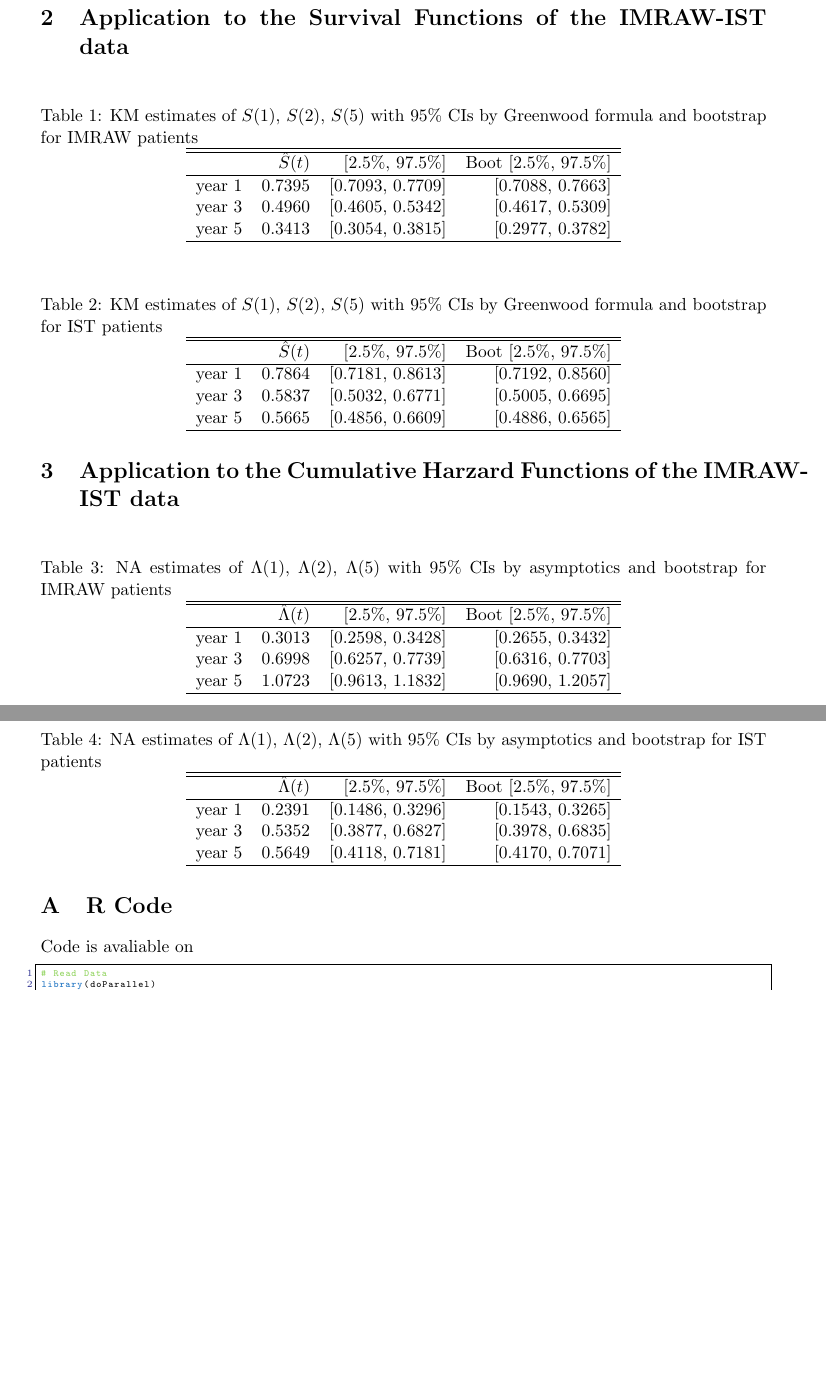
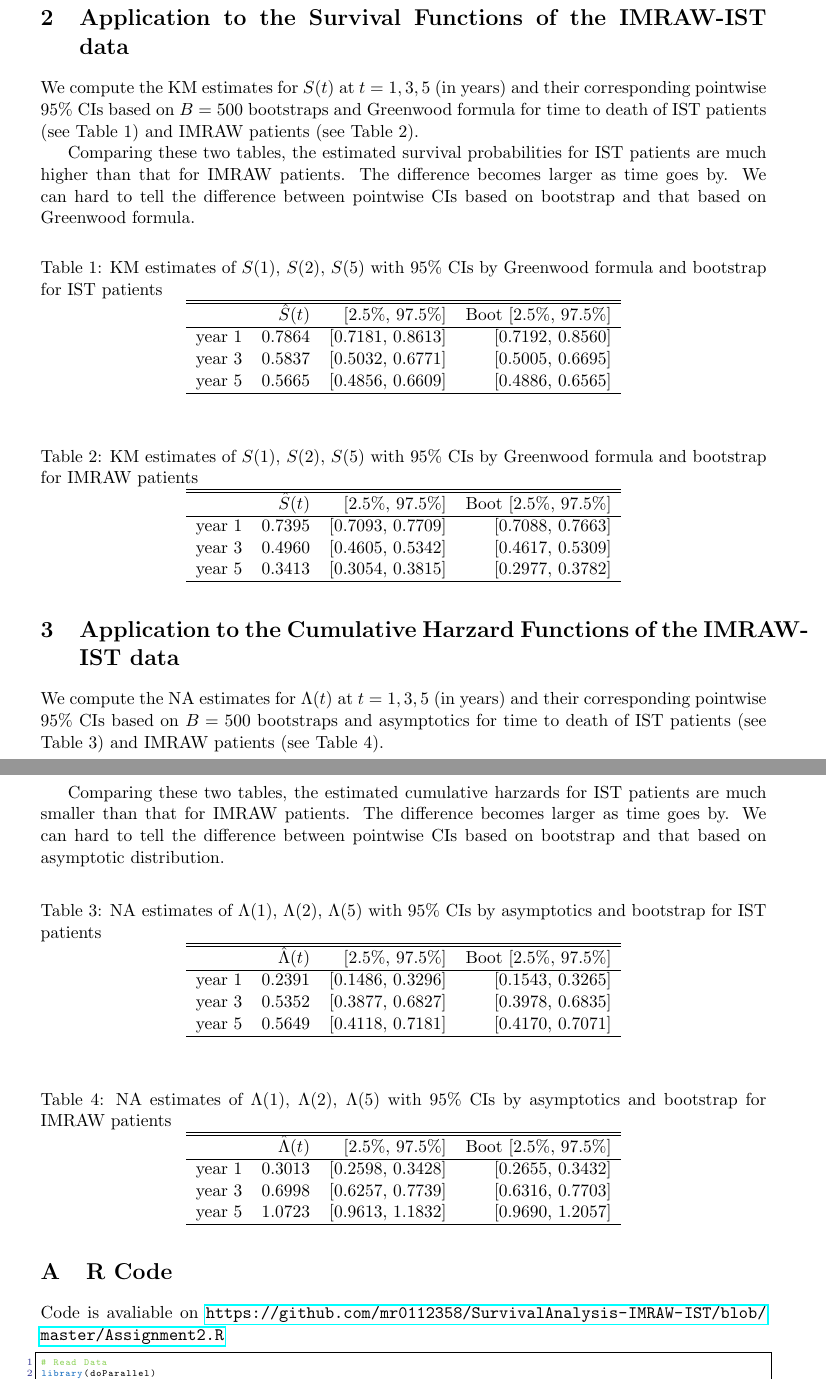
Before and after one commit to mr0112358/SurvivalAnalysis-IMRAW-IST, a LaTeX problem sheet (Assignment2.tex): two parts of pages 2 and 3 of 4, joined at a grey line, cut so that both start at the same text, the shorter picture padded with empty space. Compiled offline with pdfLaTeX.

Commit message:
final update for ass#2

```diff
--- a/Assignment2.tex
+++ b/Assignment2.tex
@@ -138,7 +137,35 @@ where $\alpha = 0.05$ for $95\%$ CIs.
 
 \section{Application to the Survival Functions of the IMRAW-IST data}
 
+We compute the KM estimates for $S(t)$ at $t = 1,3,5$ (in years) and their
+corresponding pointwise 95\% CIs based on $B=500$ bootstraps and Greenwood
+formula for time to death of IST patients (see Table 1) and IMRAW
+patients (see Table 2).
+
+Comparing these two tables, the estimated survival probabilities for IST patients
+are much higher than that for IMRAW patients. The difference becomes larger as
+time goes by. We can hard to tell the difference between pointwise CIs based on
+bootstrap and that based on Greenwood formula.
+
 \begin{table}[H]
+%\label{tab:ISTKM}
+\caption{KM estimates of $S(1)$, $S(2)$, $S(5)$
+             with 95\% CIs by Greenwood formula and bootstrap for IST patients}
+\centering
+\begin{tabular}{rrrr}
+  \hline
+  \hline
+ & $\hS(t)$ & [2.5\%, 97.5\%] & Boot [2.5\%, 97.5\%] \\
+  \hline
+  year 1 & 0.7864 & [0.7181, 0.8613] & [0.7192, 0.8560] \\
+  year 3 & 0.5837 & [0.5032, 0.6771] & [0.5005, 0.6695] \\
+  year 5 & 0.5665 & [0.4856, 0.6609] & [0.4886, 0.6565] \\
+   \hline
+\end{tabular}
+\end{table}
+
+\begin{table}[H]
+%  \label{tab:IMRAWKM}
 \caption{KM estimates of $S(1)$, $S(2)$, $S(5)$
              with 95\% CIs by Greenwood formula and bootstrap for IMRAW patients}
 \centering
@@ -154,25 +181,37 @@ where $\alpha = 0.05$ for $95\%$ CIs.
 \end{tabular}
 \end{table}
 
+\section{Application to the Cumulative Harzard Functions of the IMRAW-IST data}
+
+We compute the NA estimates for $\Lambda(t)$ at $t = 1,3,5$ (in years) and their
+corresponding pointwise 95\% CIs based on $B=500$ bootstraps and asymptotics
+for time to death of IST patients (see Table 3) and IMRAW
+patients (see Table 4).
+
+Comparing these two tables, the estimated cumulative harzards for IST patients
+are much smaller than that for IMRAW patients. The difference becomes larger as
+time goes by. We can hard to tell the difference between pointwise CIs based on
+bootstrap and that based on asymptotic distribution.
+
 \begin{table}[H]
-\caption{KM estimates of $S(1)$, $S(2)$, $S(5)$
-             with 95\% CIs by Greenwood formula and bootstrap for IST patients}
+%  \label{tab:ISTNA}
+\caption{NA estimates of $\Lambda(1)$, $\Lambda(2)$, $\Lambda(5)$
+             with 95\% CIs by asymptotics and bootstrap for IST patients}
 \centering
 \begin{tabular}{rrrr}
   \hline
   \hline
- & $\hS(t)$ & [2.5\%, 97.5\%] & Boot [2.5\%, 97.5\%] \\
+ & $\hLam(t)$ & [2.5\%, 97.5\%] & Boot [2.5\%, 97.5\%] \\
   \hline
-  year 1 & 0.7864 & [0.7181, 0.8613] & [0.7192, 0.8560] \\
-  year 3 & 0.5837 & [0.5032, 0.6771] & [0.5005, 0.6695] \\
-  year 5 & 0.5665 & [0.4856, 0.6609] & [0.4886, 0.6565] \\
+  year 1 & 0.2391 & [0.1486, 0.3296] & [0.1543, 0.3265] \\
+  year 3 & 0.5352 & [0.3877, 0.6827] & [0.3978, 0.6835] \\
+  year 5 & 0.5649 & [0.4118, 0.7181] & [0.4170, 0.7071] \\
    \hline
 \end{tabular}
 \end{table}
 
-\section{Application to the Cumulative Harzard Functions of the IMRAW-IST data}
-
 \begin{table}[H]
+%  \label{tab:IMRAWNA}
 \caption{NA estimates of $\Lambda(1)$, $\Lambda(2)$, $\Lambda(5)$
              with 95\% CIs by asymptotics and bootstrap for IMRAW patients}
 \centering
@@ -188,27 +227,11 @@ where $\alpha = 0.05$ for $95\%$ CIs.
 \end{tabular}
 \end{table}
 
-\begin{table}[H]
-\caption{NA estimates of $\Lambda(1)$, $\Lambda(2)$, $\Lambda(5)$
-             with 95\% CIs by asymptotics and bootstrap for IST patients}
-\centering
-\begin{tabular}{rrrr}
-  \hline
-  \hline
- & $\hLam(t)$ & [2.5\%, 97.5\%] & Boot [2.5\%, 97.5\%] \\
-  \hline
-  year 1 & 0.2391 & [0.1486, 0.3296] & [0.1543, 0.3265] \\
-  year 3 & 0.5352 & [0.3877, 0.6827] & [0.3978, 0.6835] \\
-  year 5 & 0.5649 & [0.4118, 0.7181] & [0.4170, 0.7071] \\
-   \hline
-\end{tabular}
-\end{table}
-
 \appendix
 
 \section{R Code}
 
-Code is avaliable on
+Code is avaliable on \url{https://github.com/mr0112358/SurvivalAnalysis-IMRAW-IST/blob/master/Assignment2.R}
 
 \begin{lstlisting}
 # Read Data
```
Also changed, not shown: Assignment2.tex (1 more changed lines).
